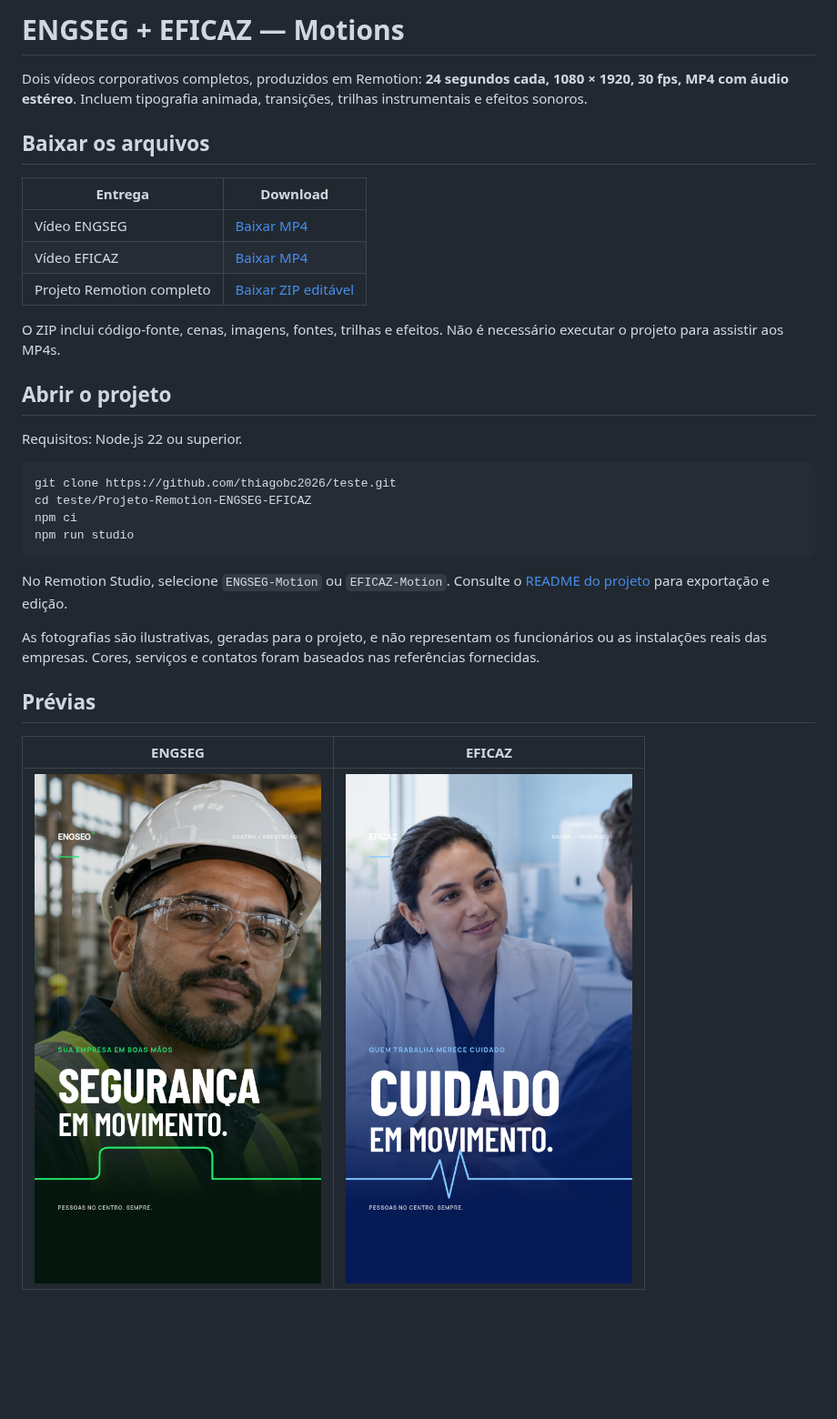
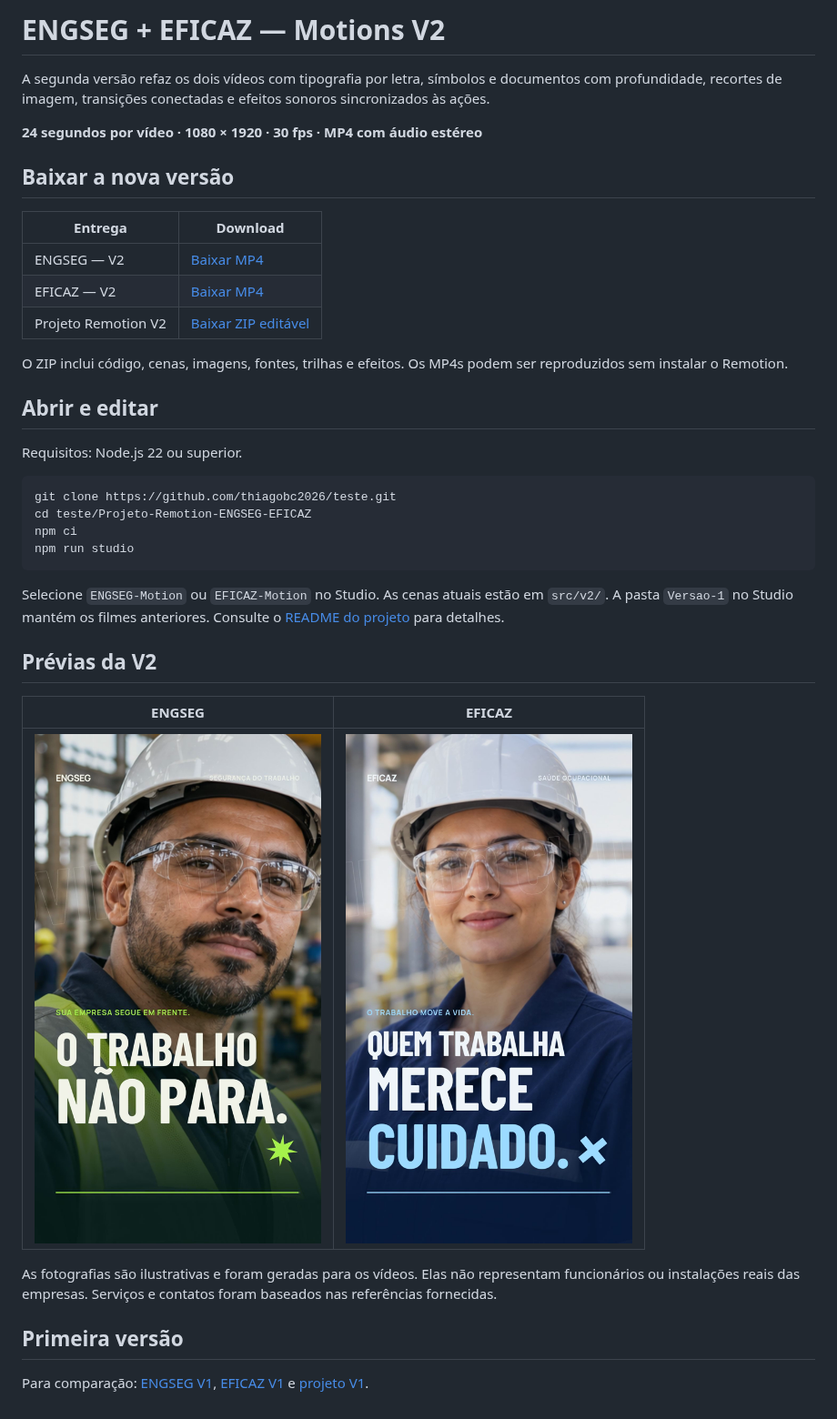
Before and after one commit to thiagobc2026/teste, a Markdown page: README.md, the part around the change. Shown at 91% size. Rendered like a GitHub page; pictures changed too: entregas/EFICAZ-Capa-V2.png (added), entregas/ENGSEG-Capa-V2.png (added); blank space fills up the shorter version.

````diff
--- a/README.md
+++ b/README.md
@@ -1,18 +1,20 @@
-# ENGSEG + EFICAZ — Motions
+# ENGSEG + EFICAZ — Motions V2
 
-Dois vídeos corporativos completos, produzidos em Remotion: **24 segundos cada, 1080 × 1920, 30 fps, MP4 com áudio estéreo**. Incluem tipografia animada, transições, trilhas instrumentais e efeitos sonoros.
+A segunda versão refaz os dois vídeos com tipografia por letra, símbolos e documentos com profundidade, recortes de imagem, transições conectadas e efeitos sonoros sincronizados às ações.
 
-## Baixar os arquivos
+**24 segundos por vídeo · 1080 × 1920 · 30 fps · MP4 com áudio estéreo**
+
+## Baixar a nova versão
 
 | Entrega | Download |
 | --- | --- |
-| Vídeo ENGSEG | [Baixar MP4](https://github.com/thiagobc2026/teste/raw/refs/heads/main/entregas/ENGSEG-Motion.mp4) |
-| Vídeo EFICAZ | [Baixar MP4](https://github.com/thiagobc2026/teste/raw/refs/heads/main/entregas/EFICAZ-Motion.mp4) |
-| Projeto Remotion completo | [Baixar ZIP editável](https://github.com/thiagobc2026/teste/raw/refs/heads/main/entregas/Projeto-Remotion-ENGSEG-EFICAZ.zip) |
+| ENGSEG — V2 | [Baixar MP4](https://github.com/thiagobc2026/teste/raw/refs/heads/main/entregas/ENGSEG-Motion-V2.mp4) |
+| EFICAZ — V2 | [Baixar MP4](https://github.com/thiagobc2026/teste/raw/refs/heads/main/entregas/EFICAZ-Motion-V2.mp4) |
+| Projeto Remotion V2 | [Baixar ZIP editável](https://github.com/thiagobc2026/teste/raw/refs/heads/main/entregas/Projeto-Remotion-ENGSEG-EFICAZ-V2.zip) |
 
-O ZIP inclui código-fonte, cenas, imagens, fontes, trilhas e efeitos. Não é necessário executar o projeto para assistir aos MP4s.
+O ZIP inclui código, cenas, imagens, fontes, trilhas e efeitos. Os MP4s podem ser reproduzidos sem instalar o Remotion.
 
-## Abrir o projeto
+## Abrir e editar
 
 Requisitos: Node.js 22 ou superior.
 
@@ -23,12 +25,16 @@ npm ci
 npm run studio
 ```
 
-No Remotion Studio, selecione `ENGSEG-Motion` ou `EFICAZ-Motion`. Consulte o [README do projeto](Projeto-Remotion-ENGSEG-EFICAZ/README.md) para exportação e edição.
+Selecione `ENGSEG-Motion` ou `EFICAZ-Motion` no Studio. As cenas atuais estão em `src/v2/`. A pasta `Versao-1` no Studio mantém os filmes anteriores. Consulte o [README do projeto](Projeto-Remotion-ENGSEG-EFICAZ/README.md) para detalhes.
 
-As fotografias são ilustrativas, geradas para o projeto, e não representam os funcionários ou as instalações reais das empresas. Cores, serviços e contatos foram baseados nas referências fornecidas.
-
-## Prévias
+## Prévias da V2
 
 | ENGSEG | EFICAZ |
 | --- | --- |
-| ![ENGSEG](entregas/ENGSEG-Capa.png) | ![EFICAZ](entregas/EFICAZ-Capa.png) |
+| [![ENGSEG V2](entregas/ENGSEG-Capa-V2.png)](https://github.com/thiagobc2026/teste/raw/refs/heads/main/entregas/ENGSEG-Motion-V2.mp4) | [![EFICAZ V2](entregas/EFICAZ-Capa-V2.png)](https://github.com/thiagobc2026/teste/raw/refs/heads/main/entregas/EFICAZ-Motion-V2.mp4) |
+
+As fotografias são ilustrativas e foram geradas para os vídeos. Elas não representam funcionários ou instalações reais das empresas. Serviços e contatos foram baseados nas referências fornecidas.
+
+## Primeira versão
+
+Para comparação: [ENGSEG V1](entregas/ENGSEG-Motion.mp4), [EFICAZ V1](entregas/EFICAZ-Motion.mp4) e [projeto V1](entregas/Projeto-Remotion-ENGSEG-EFICAZ.zip).
````
Also changed, not shown: Projeto-Remotion-ENGSEG-EFICAZ/README.md (+19 -9 lines), 16 other files.
